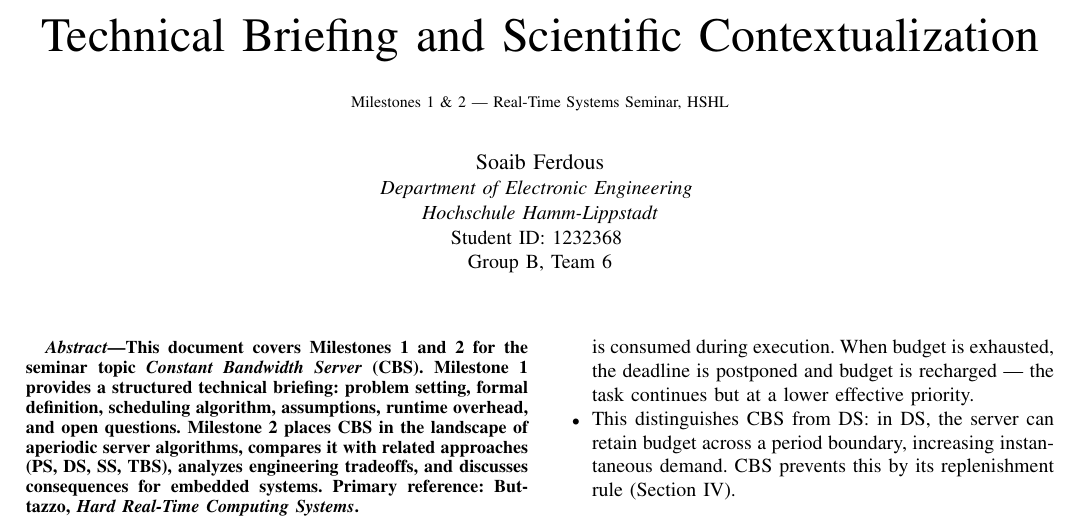
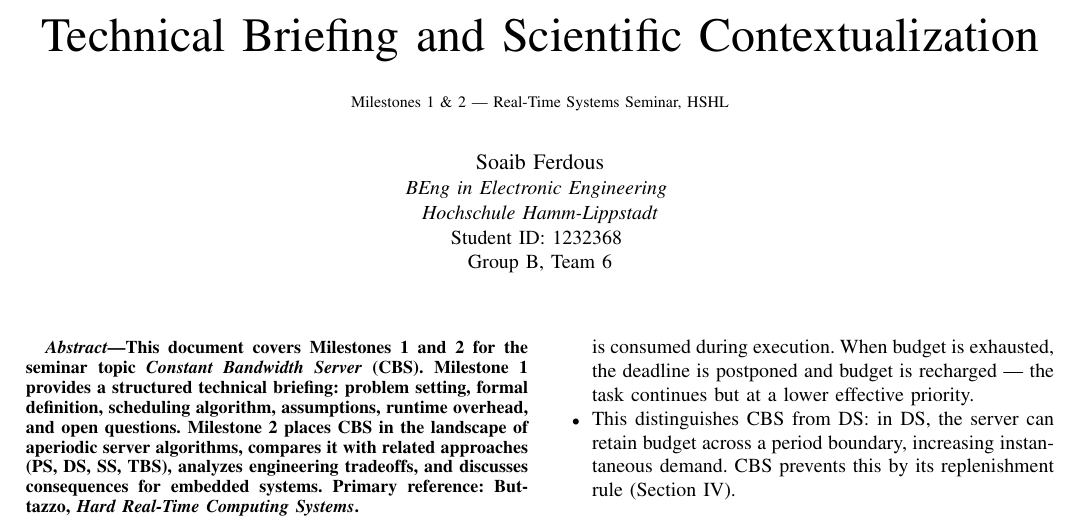
Before and after one commit to Oluwasholape/SS2026_EEE_LAB_TEAM_B6, a LaTeX paper (seminar/Soaib_Ferdous_CBS/milestone2/CBS_Milestone1_2_Soaib_Ferdous.tex): part of page 1 of 4, cut so that both start at the same text. Compiled offline with pdfLaTeX.

Commit message:
Revise author affiliation and program information
Updated author details to reflect current academic program and affiliation.

```diff
--- a/seminar/Soaib_Ferdous_CBS/milestone2/CBS_Milestone1_2_Soaib_Ferdous.tex
+++ b/seminar/Soaib_Ferdous_CBS/milestone2/CBS_Milestone1_2_Soaib_Ferdous.tex
@@ -20,7 +20,7 @@
 {\footnotesize Milestones 1 \& 2 --- Real-Time Systems Seminar, HSHL}}
 
 \author{\IEEEauthorblockN{Soaib Ferdous}
-\IEEEauthorblockA{\textit{Department of Electronic Engineering} \\
+\IEEEauthorblockA{\textit{BEng in Electronic Engineering} \\
 \textit{Hochschule Hamm-Lippstadt}\\
 Student ID: 1232368 \\
 Group B, Team 6}}
```
